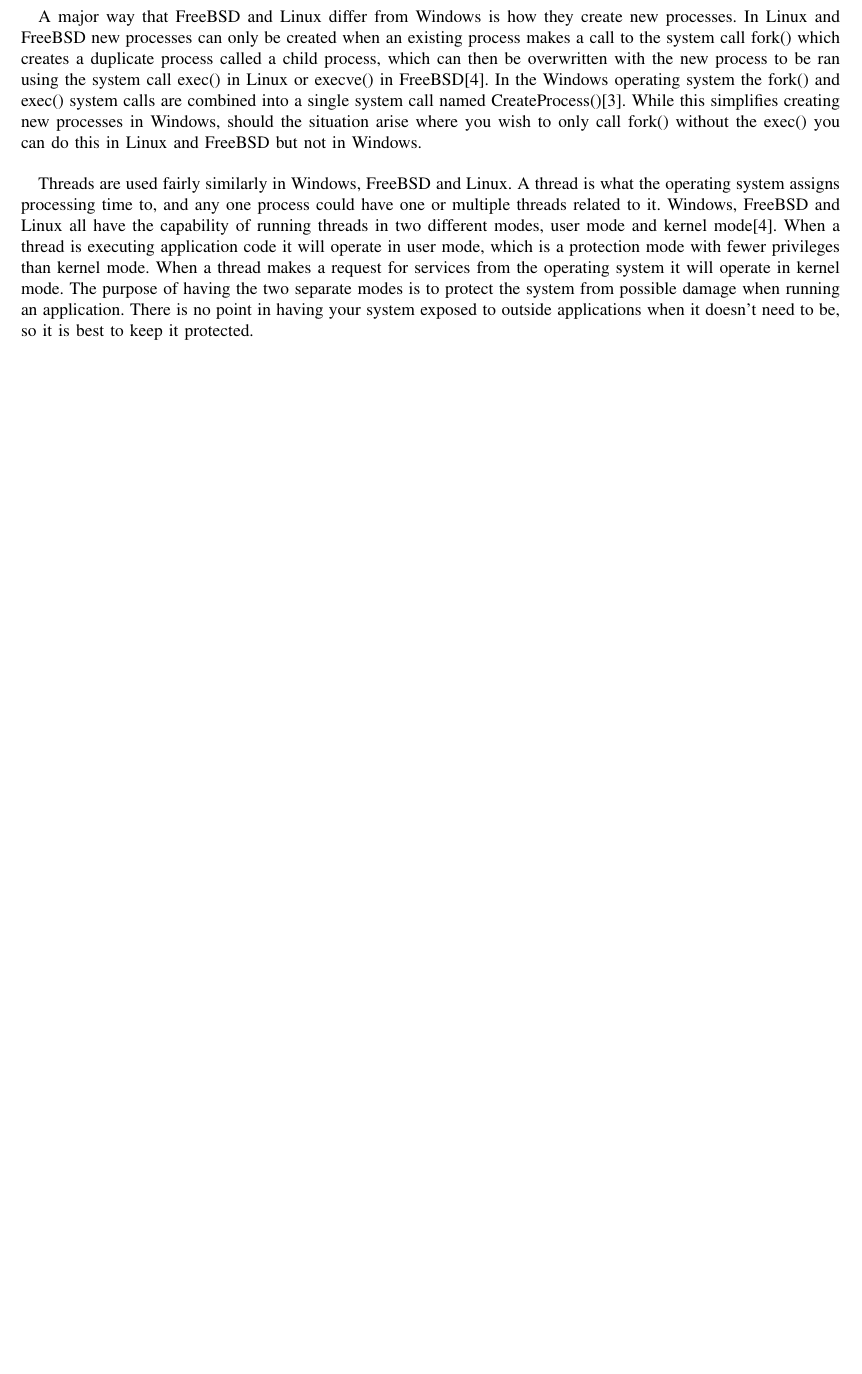
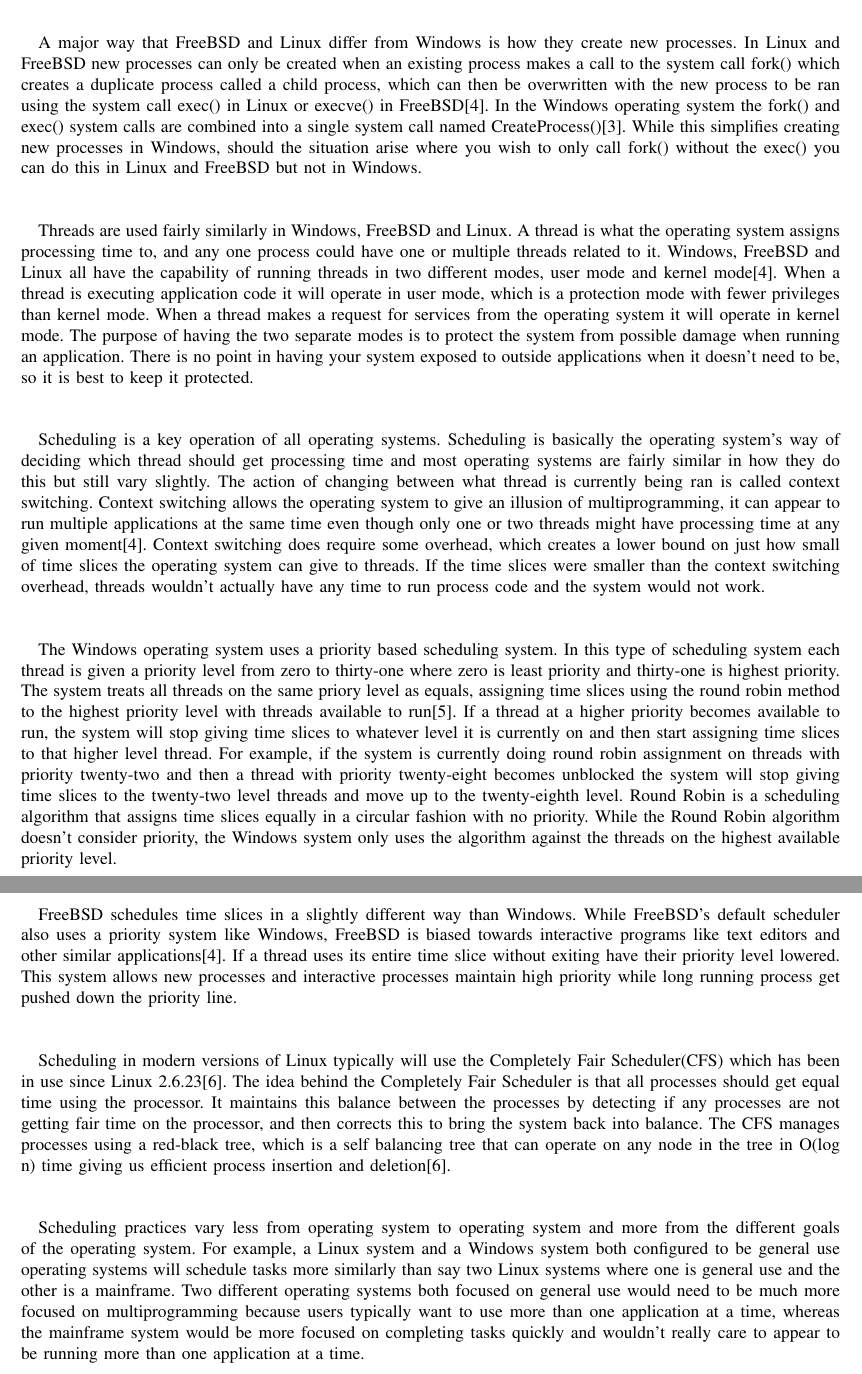
Before and after one commit to HerryY/444writing, a LaTeX paper (Writing1.tex): part of page 2 of 3 before the commit and two parts of pages 2 and 3 of 4 after it, the two joined at a grey line, cut so that both start at the same text, the shorter picture padded with empty space. Compiled offline with pdfLaTeX.

Commit message:
finished writing assignment 1

```diff
--- a/Writing1.tex
+++ b/Writing1.tex
@@ -26,5 +26,6 @@
 	\end{titlepage}
 	\newpage
 	\pagenumbering{arabic}
+
 	\par
 			Process implementation in Windows, FreeBSD and Linux differ in some ways but are similar in many others. An Example of this is that Windows, FreeBSD and Linux all store processes in memory as structs, such as the task\_struct in Linux\cite{2} or the Process Environment Block(PEB) structure in Windows\cite{3}. Another similarity between Windows, FreeBSD and Linux is that new processes inherit security permissions of their parent process\cite{4}. What this means is that if a parent process doesn't have permission to view a particular file, any process created by that parent also cannot view that particular file.
@@ -32,10 +34,28 @@
 	\par
 			A major way that FreeBSD and Linux differ from Windows is how they create new processes. In Linux and FreeBSD new processes can only be created when an existing process makes a call to the system call fork() which creates a duplicate process called a child process, which can then be overwritten with the new process to be ran using the system call exec() in Linux or execve() in FreeBSD\cite{1}. In the Windows operating system the fork() and exec() system calls are combined into a single system call named CreateProcess()\cite{4}. While this simplifies creating new processes in Windows, should the situation arise where you wish to only call fork() without the exec() you can do this in Linux and FreeBSD but not in Windows.
 	\newline
+	\newline
 	\par
 			Threads are used fairly similarly in Windows, FreeBSD and Linux. A thread is what the operating system assigns processing time to, and any one process could have one or multiple threads related to it. Windows, FreeBSD and Linux all have the capability of running threads in two different modes, user mode and kernel mode\cite{1}. When a thread is executing application code it will operate in user mode, which is a protection mode with fewer privileges than kernel mode. When a thread makes a request for services from the operating system it will operate in kernel mode. The purpose of having the two separate modes is to protect the system from possible damage when running an application. There is no point in having your system exposed to outside applications when it doesn't need to be, so it is best to keep it protected.
-
-
+	\newline
+	\newline
+	\par
+			Scheduling is a key operation of all operating systems. Scheduling is basically the operating system's way of deciding which thread should get processing time and most operating systems are fairly similar in how they do this but still vary slightly. The action of changing between what thread is currently being ran is called context switching. Context switching allows the operating system to give an illusion of multiprogramming, it can appear to run multiple applications at the same time even though only one or two threads might have processing time at any given moment\cite{1}. Context switching does require some overhead, which creates a lower bound on just how small of time slices the operating system can give to threads. If the time slices were smaller than the context switching overhead, threads wouldn't actually have any time to run process code and the system would not work.
+	\newline
+	\newline
+	\par
+			The Windows operating system uses a priority based scheduling system. In this type of scheduling system each thread is given a priority level from zero to thirty-one where zero is least priority and thirty-one is highest priority. The system treats all threads on the same priory level as equals, assigning time slices using the round robin method to the highest priority level with threads available to run\cite{5}. If a thread at a higher priority becomes available to run, the system will stop giving time slices to whatever level it is currently on and then start assigning time slices to that higher level thread. For example, if the system is currently doing round robin assignment on threads with priority twenty-two and then a thread with priority twenty-eight becomes unblocked the system will stop giving time slices to the twenty-two level threads and move up to the twenty-eighth level. Round Robin is a scheduling algorithm that assigns time slices equally in a circular fashion with no priority. While the Round Robin algorithm doesn't consider priority, the Windows system only uses the algorithm against the threads on the highest available priority level.
+	\newpage
+	\par
+			FreeBSD schedules time slices in a slightly different way than Windows. While FreeBSD's default scheduler also uses a priority system like Windows, FreeBSD is biased towards interactive programs like text editors and other similar applications\cite{1}. If a thread uses its entire time slice without exiting have their priority level lowered. This system allows new processes and interactive processes maintain high priority while long running process get pushed down the priority line.
+	\newline
+	\newline
+	\par
+			Scheduling in modern versions of Linux typically will use the Completely Fair Scheduler(CFS) which has been in use since Linux 2.6.23\cite{6}. The idea behind the Completely Fair Scheduler is that all processes should get equal time using the processor. It maintains this balance between the processes by detecting if any processes are not getting fair time on the processor, and then corrects this to bring the system back into balance. The CFS manages processes using a red-black tree, which is a self balancing tree that can operate on any node in the tree in O(log n) time giving us efficient process insertion and deletion\cite{6}.
+	\newline
+	\newline
+	\par
+			Scheduling practices vary less from operating system to operating system and more from the different goals of the operating system. For example, a Linux system and a Windows system both configured to be general use operating systems will schedule tasks more similarly than say two Linux systems where one is general use and the other is a mainframe. Two different operating systems both focused on general use would need to be much more focused on multiprogramming because users typically want to use more than one application at a time, whereas the mainframe system would be more focused on completing tasks quickly and wouldn't really care to appear to be running more than one application at a time.
 	\newpage
 
 
```
Also changed, not shown: writing1bib.bib (+10 -0 lines), Writing1.tex (1 more changed lines).
